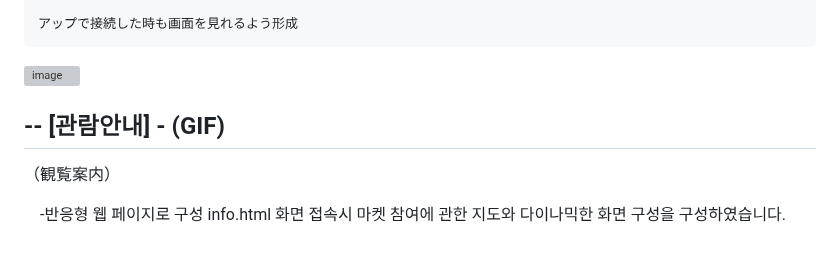
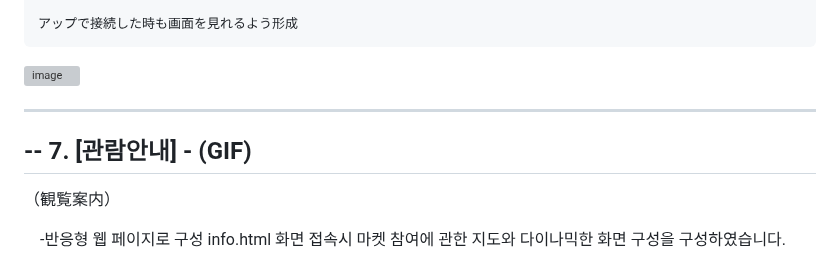
Before and after one commit to LEE-GEEWOO/First-Project, a Markdown page: README.md, the part around the change. Rendered like a GitHub page; grey boxes are pictures that could not be loaded.

```diff
--- a/README.md
+++ b/README.md
@@ -259,9 +259,9 @@ ERD 구성(構成)
 
 ![image](https://github.com/user-attachments/assets/117f80ad-dd9b-47d5-baea-d82f0bc6f842)
 
-
+--------------------------
 --
-  [관람안내] - (GIF)
+7. [관람안내] - (GIF)
 --
 
  （観覧案内）
```
